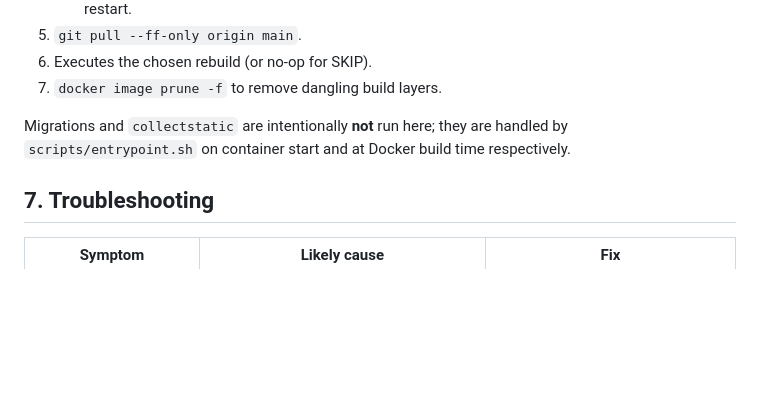
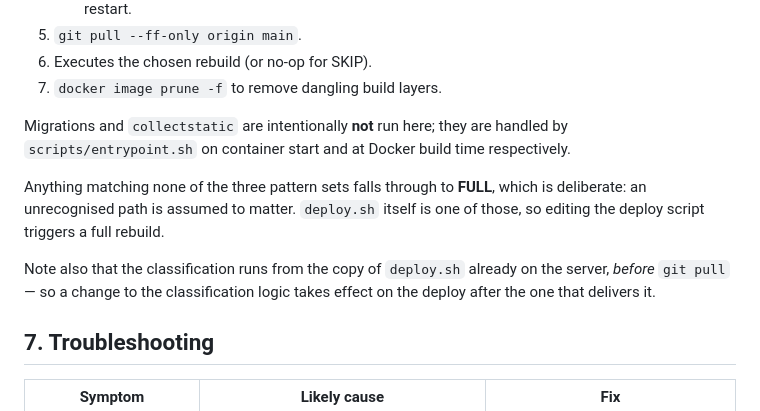
Before and after one commit to PorkChopExpress86/TaxProtest-Django, a Markdown page: docs/guides/DEPLOYMENT.md, the part around the change. GitHub-like rendering; blank space fills up the shorter version.

Commit message:
docs: note the FULL fallback and that classification runs pre-pull

```diff
--- a/docs/guides/DEPLOYMENT.md
+++ b/docs/guides/DEPLOYMENT.md
@@ -117,6 +117,14 @@ Migrations and `collectstatic` are intentionally **not** run here; they
 are handled by `scripts/entrypoint.sh` on container start and at Docker
 build time respectively.
 
+Anything matching none of the three pattern sets falls through to **FULL**,
+which is deliberate: an unrecognised path is assumed to matter. `deploy.sh`
+itself is one of those, so editing the deploy script triggers a full rebuild.
+
+Note also that the classification runs from the copy of `deploy.sh` already on
+the server, *before* `git pull` — so a change to the classification logic takes
+effect on the deploy after the one that delivers it.
+
 ## 7. Troubleshooting
 
 | Symptom | Likely cause | Fix |
```
